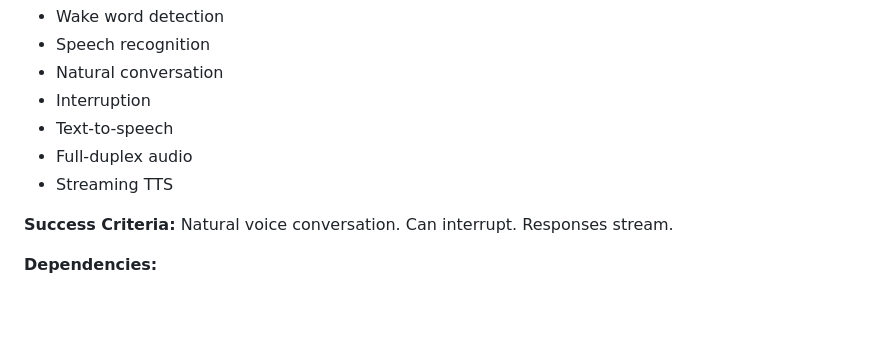
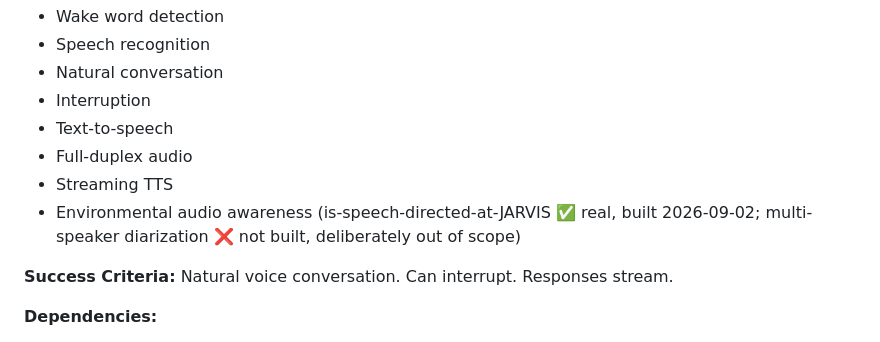
Before and after one commit to gavinhartwich-cmyk/JARVIS, a Markdown page: JARVIS-MASTER-ARCHITECTURE-UPDATED.md, the part around one of its changes. GitHub-like rendering; blank space fills up the shorter version.

```diff
--- a/JARVIS-MASTER-ARCHITECTURE-UPDATED.md
+++ b/JARVIS-MASTER-ARCHITECTURE-UPDATED.md
@@ -1286,6 +1288,7 @@ Continue operating
 - Text-to-speech
 - Full-duplex audio
 - Streaming TTS
+- Environmental audio awareness (is-speech-directed-at-JARVIS ✅ real, built 2026-09-02; multi-speaker diarization ❌ not built, deliberately out of scope)
 
 **Success Criteria:** Natural voice conversation. Can interrupt. Responses stream.
 
```
Also changed, not shown: other parts of JARVIS-MASTER-ARCHITECTURE-UPDATED.md (+3 -1 lines).
